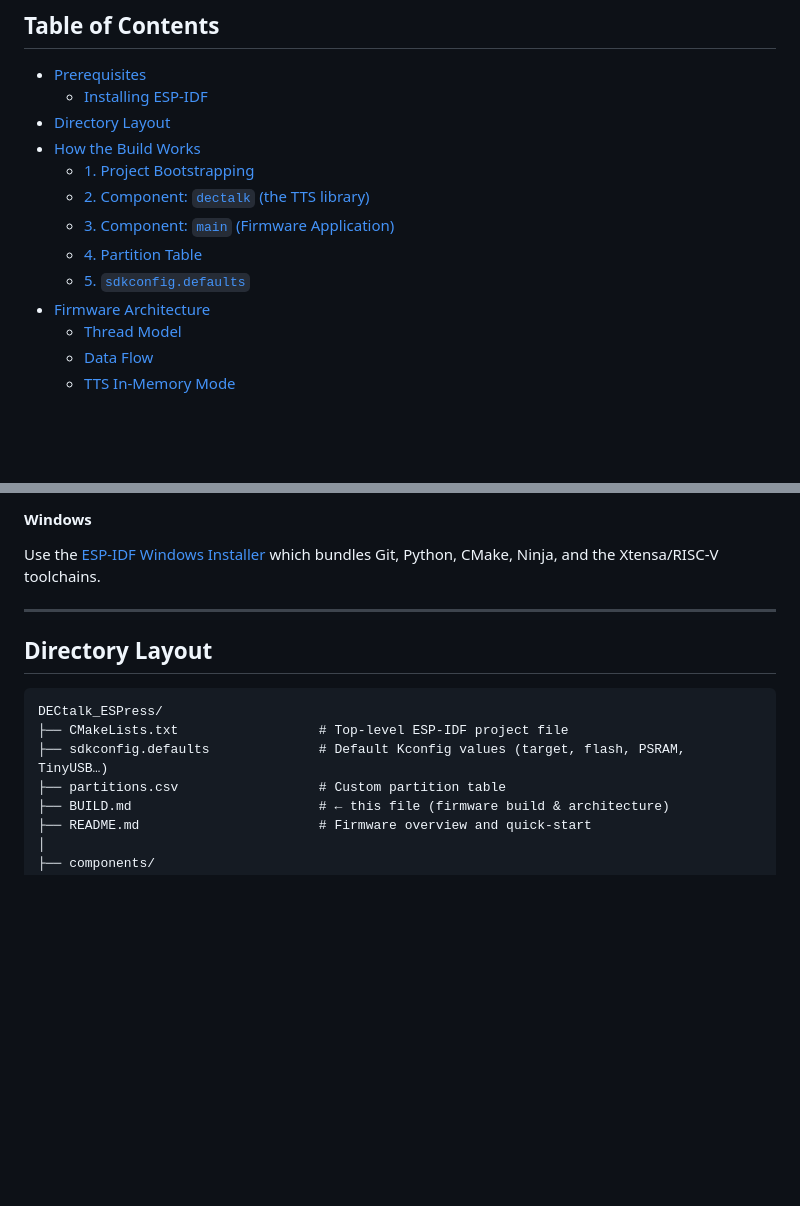
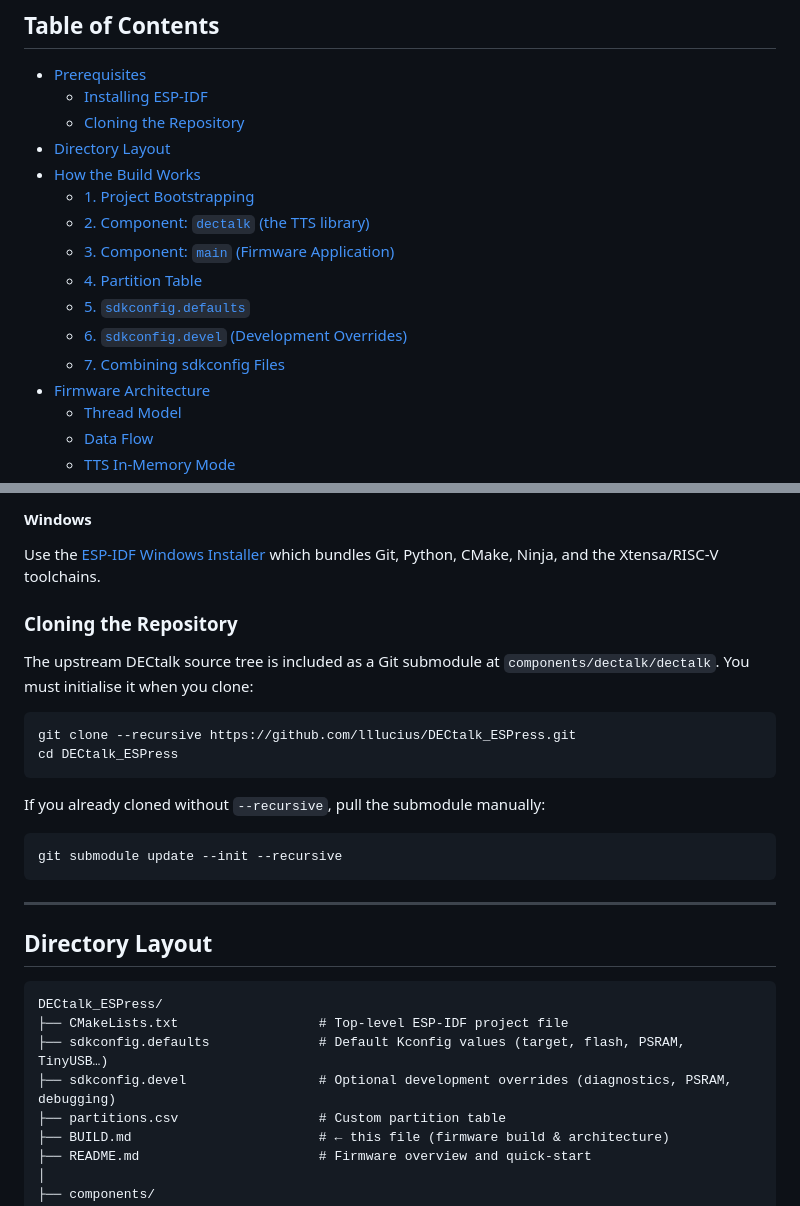
Before and after one commit to lllucius/DECtalk_ESPress, a Markdown page: BUILD.md, 2 parts joined by grey strips. GitHub-like rendering; blank space fills up the shorter version.

````diff
--- a/BUILD.md
+++ b/BUILD.md
@@ -14,6 +14,7 @@ cross-compilation, porting notes), see the
 
 - [Prerequisites](#prerequisites)
   - [Installing ESP-IDF](#installing-esp-idf)
+  - [Cloning the Repository](#cloning-the-repository)
 - [Directory Layout](#directory-layout)
 - [How the Build Works](#how-the-build-works)
   - [1. Project Bootstrapping](#1-project-bootstrapping)
@@ -21,6 +22,8 @@ cross-compilation, porting notes), see the
   - [3. Component: `main` (Firmware Application)](#3-component-main-firmware-application)
   - [4. Partition Table](#4-partition-table)
   - [5. `sdkconfig.defaults`](#5-sdkconfigdefaults)
+  - [6. `sdkconfig.devel` (Development Overrides)](#6-sdkconfigdevel-development-overrides)
+  - [7. Combining sdkconfig Files](#7-combining-sdkconfig-files)
 - [Firmware Architecture](#firmware-architecture)
   - [Thread Model](#thread-model)
   - [Data Flow](#data-flow)
@@ -74,6 +77,22 @@ git checkout v5.5.2   # or latest stable release
 Use the [ESP-IDF Windows Installer](https://docs.espressif.com/projects/esp-idf/en/latest/esp32/get-started/windows-setup.html)
 which bundles Git, Python, CMake, Ninja, and the Xtensa/RISC-V toolchains.
 
+### Cloning the Repository
+
+The upstream DECtalk source tree is included as a Git submodule at
+`components/dectalk/dectalk`.  You must initialise it when you clone:
+
+```bash
+git clone --recursive https://github.com/lllucius/DECtalk_ESPress.git
+cd DECtalk_ESPress
+```
+
+If you already cloned without `--recursive`, pull the submodule manually:
+
+```bash
+git submodule update --init --recursive
+```
+
 ---
 
 ## Directory Layout
@@ -82,6 +101,7 @@ which bundles Git, Python, CMake, Ninja, and the Xtensa/RISC-V toolchains.
 DECtalk_ESPress/
 ├── CMakeLists.txt                  # Top-level ESP-IDF project file
 ├── sdkconfig.defaults              # Default Kconfig values (target, flash, PSRAM, TinyUSB…)
+├── sdkconfig.devel                 # Optional development overrides (diagnostics, PSRAM, debugging)
 ├── partitions.csv                  # Custom partition table
 ├── BUILD.md                        # ← this file (firmware build & architecture)
 ├── README.md                       # Firmware overview and quick-start
````
Also changed, not shown: other parts of BUILD.md (+50 -10 lines).
